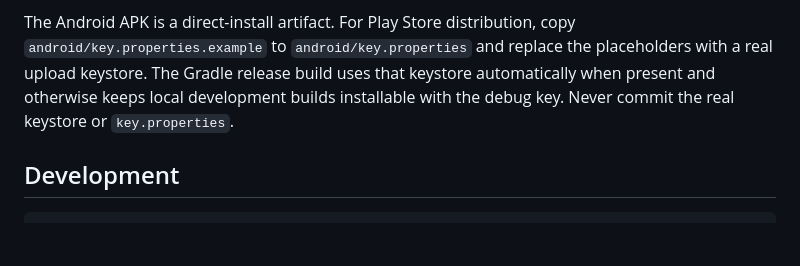
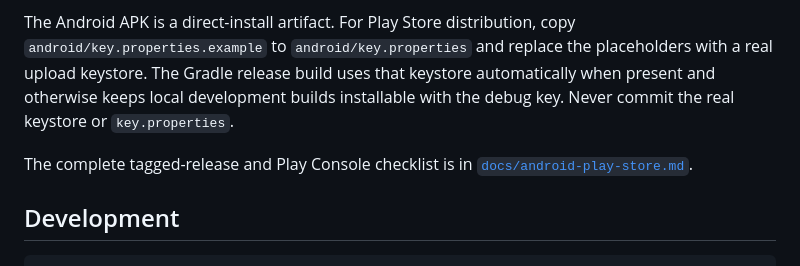
Before and after one commit to TrapEmAll/neonamp, a Markdown page: README.md, the part around the change. Drawn GitHub-style; blank space fills up the shorter version.

Commit message:
Document Android Play release process
Record the signing secrets, App Bundle, Play Integrity, and staged rollout steps needed for a reproducible commercial Android release.

````diff
--- a/README.md
+++ b/README.md
@@ -80,6 +80,9 @@ keystore automatically when present and otherwise keeps local development
 builds installable with the debug key. Never commit the real keystore or
 `key.properties`.
 
+The complete tagged-release and Play Console checklist is in
+[`docs/android-play-store.md`](docs/android-play-store.md).
+
 ## Development
 
 ```text
````
Also changed, not shown: docs/android-play-store.md (added, +33 -0 lines).
